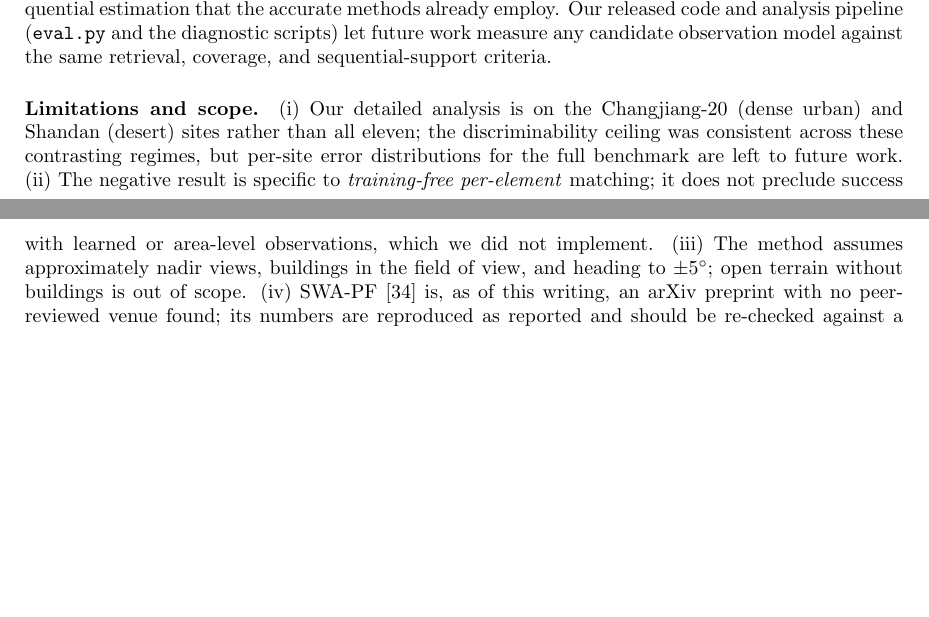
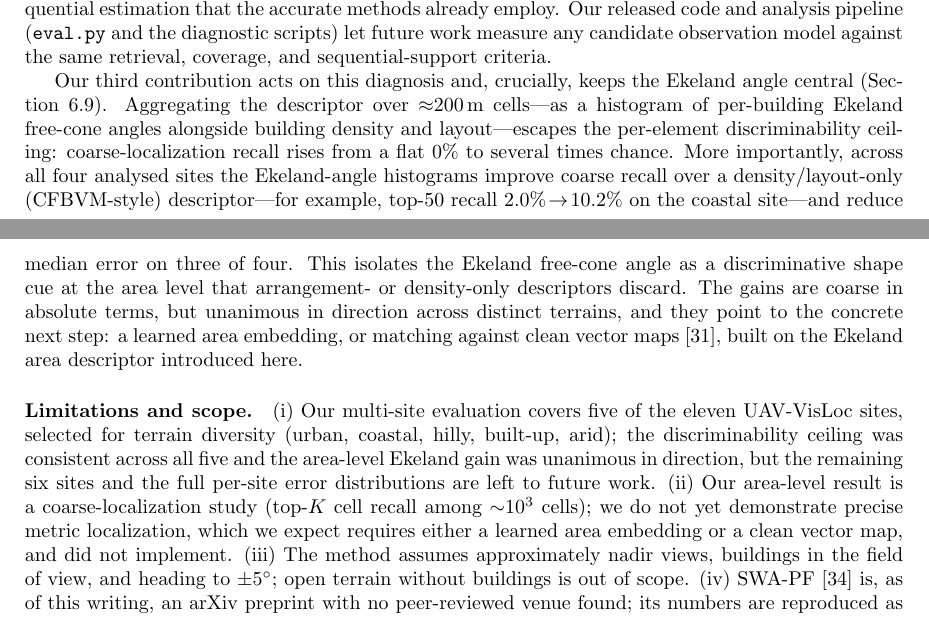
Before and after one commit to kagtgi/LocalizationUAV, a LaTeX paper (paper_draft/main.tex): two parts of pages 24 and 25 of 27, joined at a grey line, cut so that both start at the same text, the shorter picture padded with empty space. Compiled offline with pdfLaTeX.

Commit message:
Conclusion + limitations: fold in area-level Ekeland positive result
- Add third contribution (area-level Ekeland recovers discriminability) to the
  Conclusion; correct the stale "area-level not implemented" limitation.
- Update site-count limitation to five terrain-diverse sites.

Co-Authored-By: Claude Opus 4.8 <noreply@anthropic.com>

```diff
--- a/paper_draft/main.tex
+++ b/paper_draft/main.tex
@@ -1893,14 +1893,32 @@ code and analysis pipeline (\texttt{eval.py} and the diagnostic scripts) let
 future work measure any candidate observation model against the same
 retrieval, coverage, and sequential-support criteria.
 
+Our third contribution acts on this diagnosis and, crucially, keeps the Ekeland
+angle central (Section~\ref{sec:area}). Aggregating the descriptor over
+${\approx}200$\,m cells---as a histogram of per-building Ekeland free-cone
+angles alongside building density and layout---escapes the per-element
+discriminability ceiling: coarse-localization recall rises from a flat $0\%$ to
+several times chance. More importantly, across all four analysed sites the
+Ekeland-angle histograms improve coarse recall over a density/layout-only
+(CFBVM-style) descriptor---for example, top-$50$ recall $2.0\%\!\to\!10.2\%$ on
+the coastal site---and reduce median error on three of four. This isolates the
+Ekeland free-cone angle as a discriminative shape cue at the area level that
+arrangement- or density-only descriptors discard. The gains are coarse in
+absolute terms, but unanimous in direction across distinct terrains, and they
+point to the concrete next step: a learned area embedding, or matching against
+clean vector maps~\cite{ssrm2024}, built on the Ekeland area descriptor
+introduced here.
+
 \paragraph{Limitations and scope.}
-(i) Our detailed analysis is on the Changjiang-20 (dense urban) and Shandan
-(desert) sites rather than all eleven; the discriminability ceiling was
-consistent across these contrasting regimes, but per-site error distributions
-for the full benchmark are left to future work.
-(ii) The negative result is specific to \emph{training-free per-element}
-matching; it does not preclude success with learned or area-level observations,
-which we did not implement.
+(i) Our multi-site evaluation covers five of the eleven UAV-VisLoc sites,
+selected for terrain diversity (urban, coastal, hilly, built-up, arid); the
+discriminability ceiling was consistent across all five and the area-level
+Ekeland gain was unanimous in direction, but the remaining six sites and the
+full per-site error distributions are left to future work.
+(ii) Our area-level result is a coarse-localization study (top-$K$ cell recall
+among ${\sim}10^{3}$ cells); we do not yet demonstrate precise metric
+localization, which we expect requires either a learned area embedding or a
+clean vector map, and did not implement.
 (iii) The method assumes approximately nadir views, buildings in the field of
 view, and heading to $\pm5^\circ$; open terrain without buildings is out of
 scope.
```
